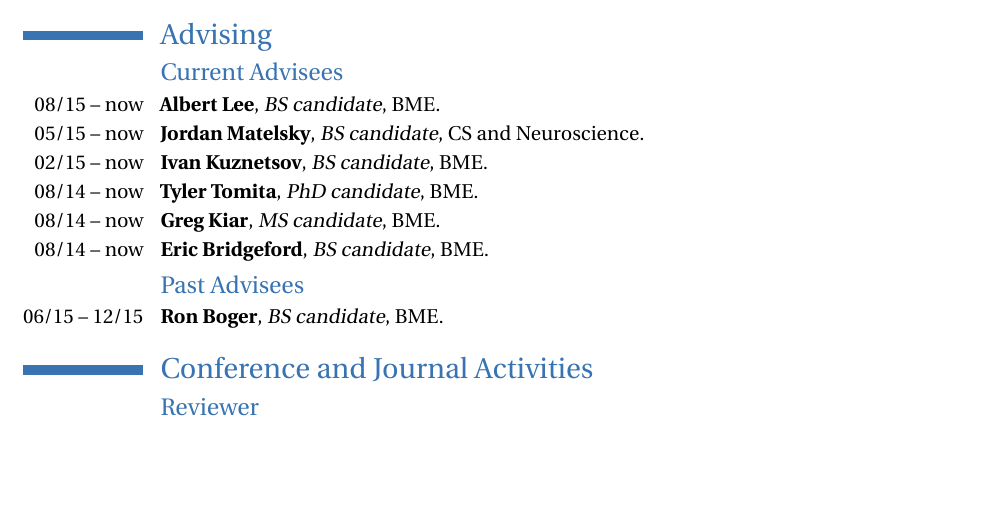
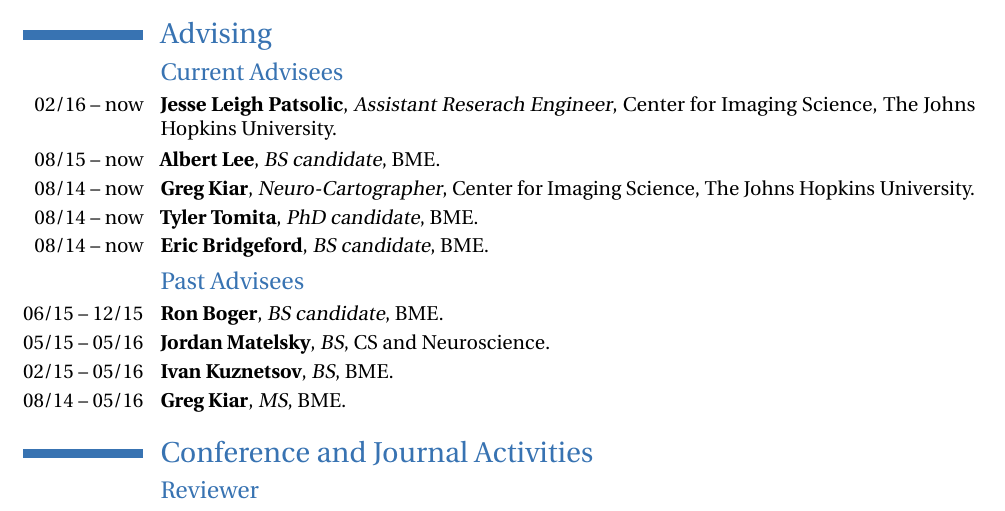
Before and after one commit to jovo/cv, a LaTeX CV (jovo_cv.tex): part of page 11 of 12, cut so that both start at the same text, the shorter picture padded with empty space. Compiled offline with pdfLaTeX.

Commit message:
Checking off items [neurodata/weekly-experiments#122].

```diff
--- a/jovo_cv.tex
+++ b/jovo_cv.tex
@@ -255,17 +255,17 @@
 
 \subsection{Current Advisees}
 
-
+\cventry{02/16 -- now}{Jesse Leigh Patsolic}{Assistant Reserach Engineer}{Center for Imaging Science}{The Johns Hopkins University}{}
 \cventry{08/15 -- now}{Albert Lee}{BS candidate}{BME}{}{}
-\cventry{05/15 -- now}{Jordan Matelsky}{BS candidate}{CS and Neuroscience}{}{}
-\cventry{02/15 -- now}{Ivan Kuznetsov}{BS candidate}{BME}{}{}
+\cventry{08/14 -- now}{Greg Kiar}{Neuro-Cartographer}{Center for Imaging Science}{The Johns Hopkins University}{}
 \cventry{08/14 -- now}{Tyler Tomita}{PhD candidate}{BME}{}{}
-\cventry{08/14 -- now}{Greg Kiar}{MS candidate}{BME}{}{}
 \cventry{08/14 -- now}{Eric Bridgeford}{BS candidate}{BME}{}{}
 
 \subsection{Past Advisees}
 \cventry{06/15 -- 12/15}{Ron Boger}{BS candidate}{BME}{}{}
-
+\cventry{05/15 -- 05/16}{Jordan Matelsky}{BS}{CS and Neuroscience}{}{}
+\cventry{02/15 -- 05/16}{Ivan Kuznetsov}{BS}{BME}{}{}
+\cventry{08/14 -- 05/16}{Greg Kiar}{MS}{BME}{}{}
 
 
 \section{Conference and Journal Activities}
```
Also changed, not shown: jovo_cv.pdf, jovo_cv.tex (4 more changed lines).
